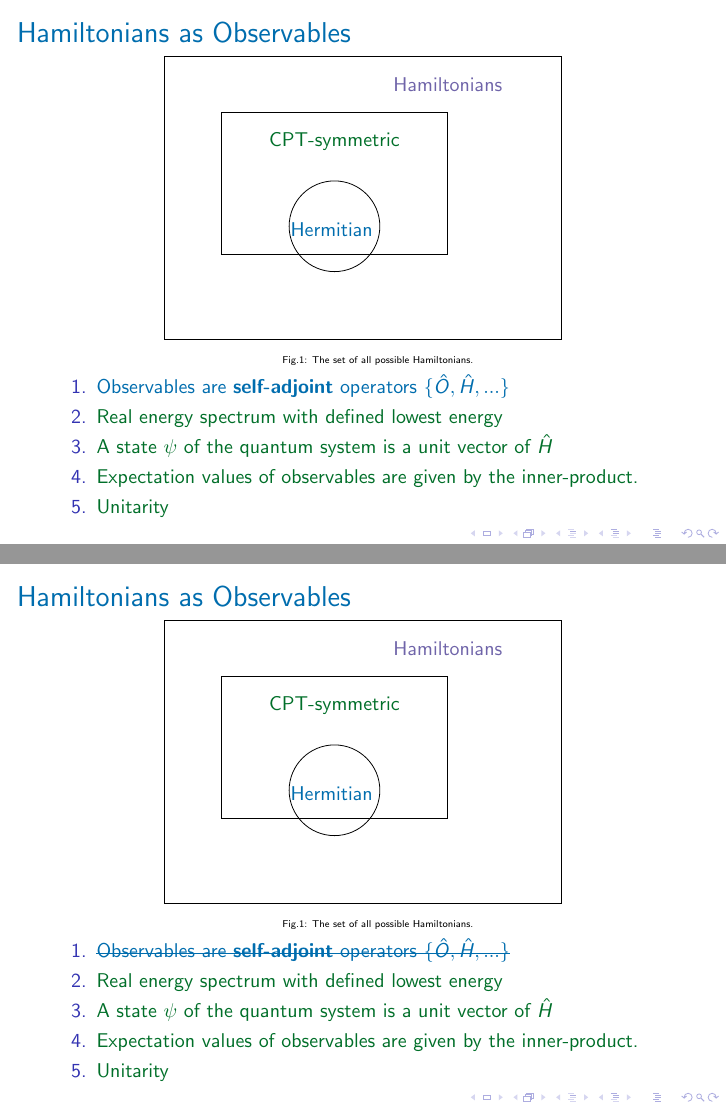
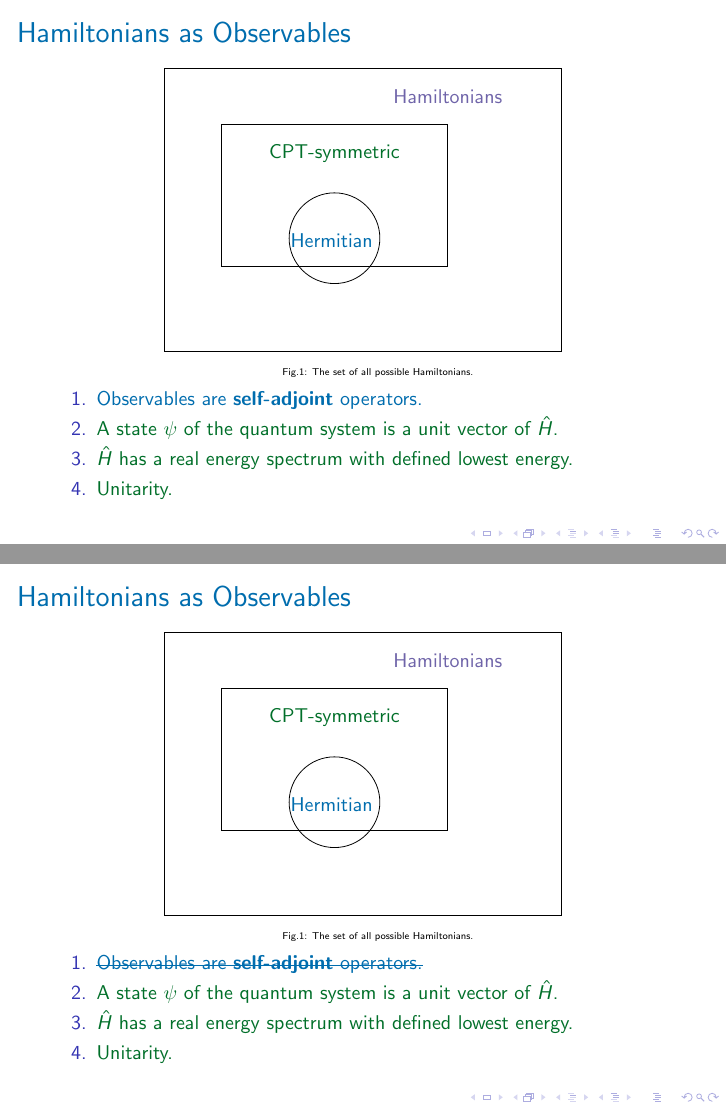
Before and after one commit to anabanami/brachistochrone, LaTeX slides (main.tex): pages 6 and 7 of 45 before the commit and pages 6 and 7 of 55 after it, joined at a grey line. Compiled offline with pdfLaTeX.

Commit message:
modified optimisation figures and finished second draft of presentation slides

```diff
--- a/main.tex
+++ b/main.tex
@@ -34,8 +34,8 @@
 \setbeamerfont{author}{size=\small}
 \setbeamerfont{date}{size=\footnotesize}
 
-\title{Faster than Hermitian time-evolution}
-\subtitle{by Carl M Bender}
+\title{Faster than Hermitian Quantum Mechanics}
+\subtitle{by Carl M Bender et al}
 \author{Ana Fabela Hinojosa}
 \institute[]{\includegraphics[scale=0.18]{logo.jpg}}
 \date[\today]{Supervisors:\\ Jesper Levinsen\\ Meera Parish }
@@ -99,11 +107,10 @@ Vector spaces are equipped with an inner product. \\
     \end{tiny}
     \\
     \begin{enumerate}
-        \item \textcolor{myNewColorA}{Observables are \textbf{self-adjoint} operators $\{\hat{O}, \hat{H}, ...\}$}
-        \item \textcolor{myNewColorC}{Real energy spectrum with defined lowest energy}
-        \item \textcolor{myNewColorC}{A state $\psi$ of the quantum system is a unit vector of $\hat{H}$}
-        \item \textcolor{myNewColorC}{Expectation values of observables are given by the inner-product.}
-        \item \textcolor{myNewColorC}{Unitarity}
+        \item \textcolor{myNewColorA}{Observables are \textbf{self-adjoint} operators.}
+        \item \textcolor{myNewColorC}{A state $\psi$ of the quantum system is a unit vector of $\hat{H}$.}
+        \item \textcolor{myNewColorC}{$\hat{H}$ has a real energy spectrum with defined lowest energy.}
+        \item \textcolor{myNewColorC}{Unitarity.}
     \end{enumerate}
 \end{frame}
 
@@ -122,11 +129,10 @@ Vector spaces are equipped with an inner product. \\
     \end{tiny}
     \\
     \begin{enumerate}
-        \item \textcolor{myNewColorA}{\st{Observables are \textbf{self-adjoint} operators $\{\hat{O}, \hat{H}, ...\}$}}
-        \item \textcolor{myNewColorC}{Real energy spectrum with defined lowest energy}
-        \item \textcolor{myNewColorC}{A state $\psi$ of the quantum system is a unit vector of $\hat{H}$}
-        \item \textcolor{myNewColorC}{Expectation values of observables are given by the inner-product.}
-        \item \textcolor{myNewColorC}{Unitarity}
+        \item \textcolor{myNewColorA}{\st{Observables are \textbf{self-adjoint} operators.}}
+        \item \textcolor{myNewColorC}{A state $\psi$ of the quantum system is a unit vector of $\hat{H}$.}
+        \item \textcolor{myNewColorC}{$\hat{H}$ has a real energy spectrum with defined lowest energy.}
+        \item \textcolor{myNewColorC}{Unitarity.}
     \end{enumerate}
 \end{frame}
 
```
Also changed, not shown: Faster than Hermitian Quantum mechanics.pdf (added), hilbert.pdf, main.pdf, paper.png (added), main.tex (43 more changed lines).
